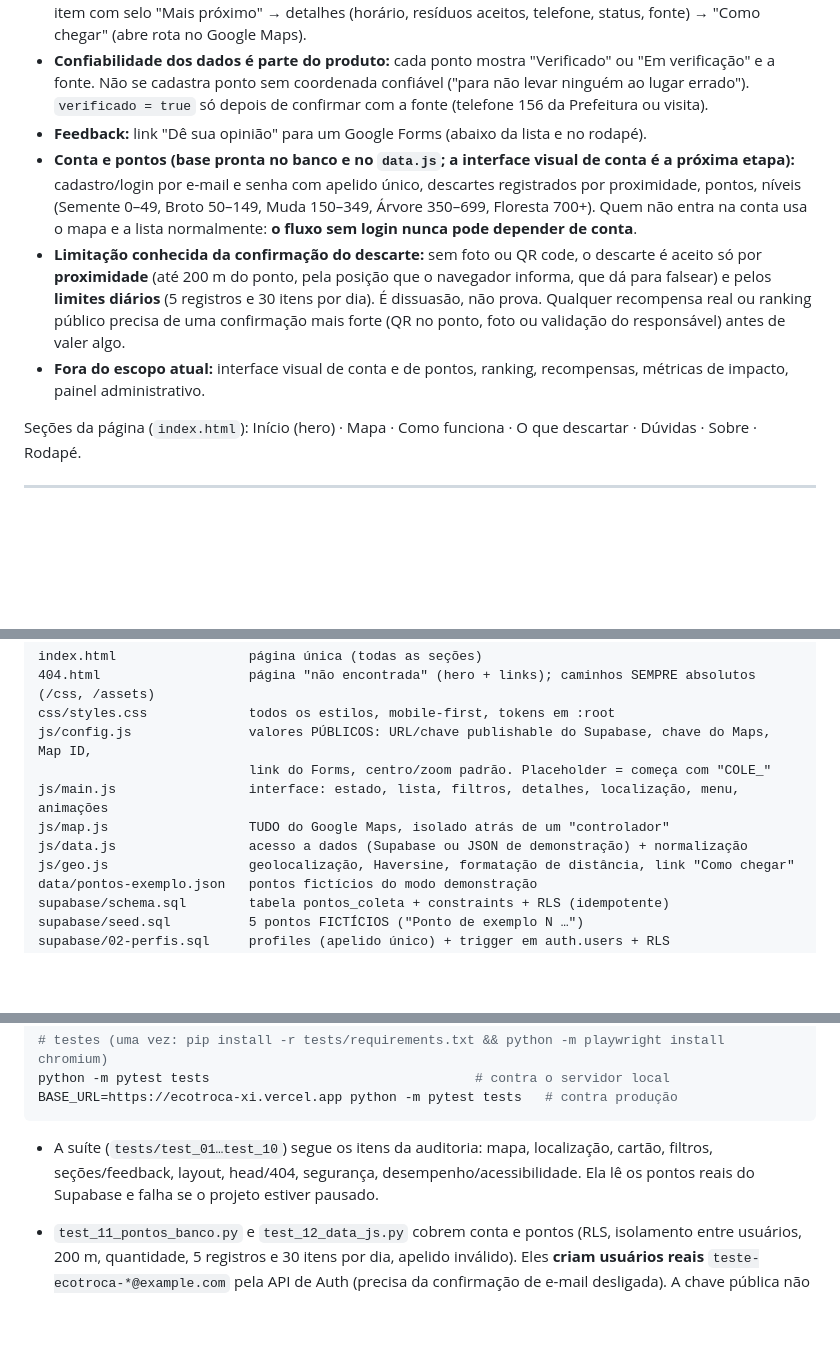
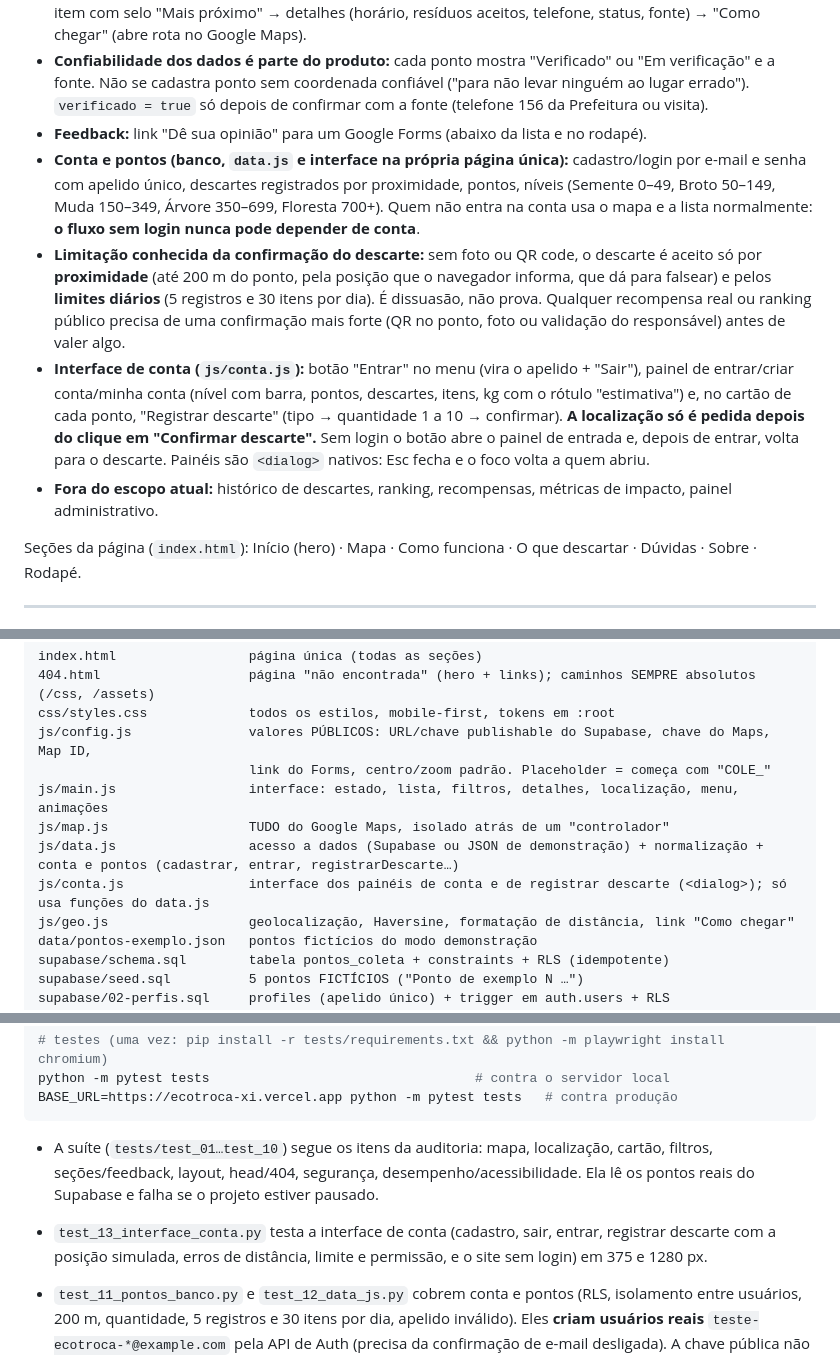
Before and after one commit to matheusgiachetti/ecotroca, a Markdown page: CLAUDE.md, 3 parts joined by grey strips. GitHub-like rendering; blank space fills up the shorter version.

````diff
--- a/CLAUDE.md
+++ b/CLAUDE.md
@@ -14,9 +14,10 @@ Guia de referência para quem (pessoa ou agente) for mexer neste repositório. L
 - **Fluxo principal:** "Encontrar ponto de coleta" → permitir localização → lista ordenada por distância, primeiro item com selo "Mais próximo" → detalhes (horário, resíduos aceitos, telefone, status, fonte) → "Como chegar" (abre rota no Google Maps).
 - **Confiabilidade dos dados é parte do produto:** cada ponto mostra "Verificado" ou "Em verificação" e a fonte. Não se cadastra ponto sem coordenada confiável ("para não levar ninguém ao lugar errado"). `verificado = true` só depois de confirmar com a fonte (telefone 156 da Prefeitura ou visita).
 - **Feedback:** link "Dê sua opinião" para um Google Forms (abaixo da lista e no rodapé).
-- **Conta e pontos (base pronta no banco e no `data.js`; a interface visual de conta é a próxima etapa):** cadastro/login por e-mail e senha com apelido único, descartes registrados por proximidade, pontos, níveis (Semente 0–49, Broto 50–149, Muda 150–349, Árvore 350–699, Floresta 700+). Quem não entra na conta usa o mapa e a lista normalmente: **o fluxo sem login nunca pode depender de conta**.
+- **Conta e pontos (banco, `data.js` e interface na própria página única):** cadastro/login por e-mail e senha com apelido único, descartes registrados por proximidade, pontos, níveis (Semente 0–49, Broto 50–149, Muda 150–349, Árvore 350–699, Floresta 700+). Quem não entra na conta usa o mapa e a lista normalmente: **o fluxo sem login nunca pode depender de conta**.
 - **Limitação conhecida da confirmação do descarte:** sem foto ou QR code, o descarte é aceito só por **proximidade** (até 200 m do ponto, pela posição que o navegador informa, que dá para falsear) e pelos **limites diários** (5 registros e 30 itens por dia). É dissuasão, não prova. Qualquer recompensa real ou ranking público precisa de uma confirmação mais forte (QR no ponto, foto ou validação do responsável) antes de valer algo.
-- **Fora do escopo atual:** interface visual de conta e de pontos, ranking, recompensas, métricas de impacto, painel administrativo.
+- **Interface de conta (`js/conta.js`):** botão "Entrar" no menu (vira o apelido + "Sair"), painel de entrar/criar conta/minha conta (nível com barra, pontos, descartes, itens, kg com o rótulo "estimativa") e, no cartão de cada ponto, "Registrar descarte" (tipo → quantidade 1 a 10 → confirmar). **A localização só é pedida depois do clique em "Confirmar descarte".** Sem login o botão abre o painel de entrada e, depois de entrar, volta para o descarte. Painéis são `<dialog>` nativos: Esc fecha e o foco volta a quem abriu.
+- **Fora do escopo atual:** histórico de descartes, ranking, recompensas, métricas de impacto, painel administrativo.
 
 Seções da página (`index.html`): Início (hero) · Mapa · Como funciona · O que descartar · Dúvidas · Sobre · Rodapé.
 
@@ -41,7 +42,8 @@ js/config.js               valores PÚBLICOS: URL/chave publishable do Supabase,
                            link do Forms, centro/zoom padrão. Placeholder = começa com "COLE_"
 js/main.js                 interface: estado, lista, filtros, detalhes, localização, menu, animações
 js/map.js                  TUDO do Google Maps, isolado atrás de um "controlador"
-js/data.js                 acesso a dados (Supabase ou JSON de demonstração) + normalização
+js/data.js                 acesso a dados (Supabase ou JSON de demonstração) + normalização + conta e pontos (cadastrar, entrar, registrarDescarte…)
+js/conta.js                interface dos painéis de conta e de registrar descarte (<dialog>); só usa funções do data.js
 js/geo.js                  geolocalização, Haversine, formatação de distância, link "Como chegar"
 data/pontos-exemplo.json   pontos fictícios do modo demonstração
 supabase/schema.sql        tabela pontos_coleta + constraints + RLS (idempotente)
@@ -83,6 +85,7 @@ BASE_URL=https://ecotroca-xi.vercel.app python -m pytest tests   # contra produ
 ```
 
 - A suíte (`tests/test_01…test_10`) segue os itens da auditoria: mapa, localização, cartão, filtros, seções/feedback, layout, head/404, segurança, desempenho/acessibilidade. Ela lê os pontos reais do Supabase e falha se o projeto estiver pausado.
+- `test_13_interface_conta.py` testa a interface de conta (cadastro, sair, entrar, registrar descarte com a posição simulada, erros de distância, limite e permissão, e o site sem login) em 375 e 1280 px.
 - `test_11_pontos_banco.py` e `test_12_data_js.py` cobrem conta e pontos (RLS, isolamento entre usuários, 200 m, quantidade, 5 registros e 30 itens por dia, apelido inválido). Eles **criam usuários reais** `teste-ecotroca-*@example.com` pela API de Auth (precisa da confirmação de e-mail desligada). A chave pública não apaga usuário: depois de rodar, apague com `delete from auth.users where email like 'teste-ecotroca-%@example.com';` (SQL Editor ou MCP). Nunca deixe usuário de teste no banco de produção.
 - **Cota do Google Maps:** o projeto do Google Cloud não tem faturamento, então a chave é uma *demo key* com cota diária pequena, compartilhada com o site em produção. Teste novo só usa `abrir(..., mapa=True)` se precisar mesmo do mapa real; não rode a suíte em loop nem crie scripts que recarregam a página com o mapa. `SEM_MAPA=1` pula os testes de mapa.
 - Rode a suíte inteira antes de qualquer push na `main`. Funcionalidade nova ganha teste novo no arquivo do item correspondente.
````
Also changed, not shown: README.md (+8 -5 lines).
